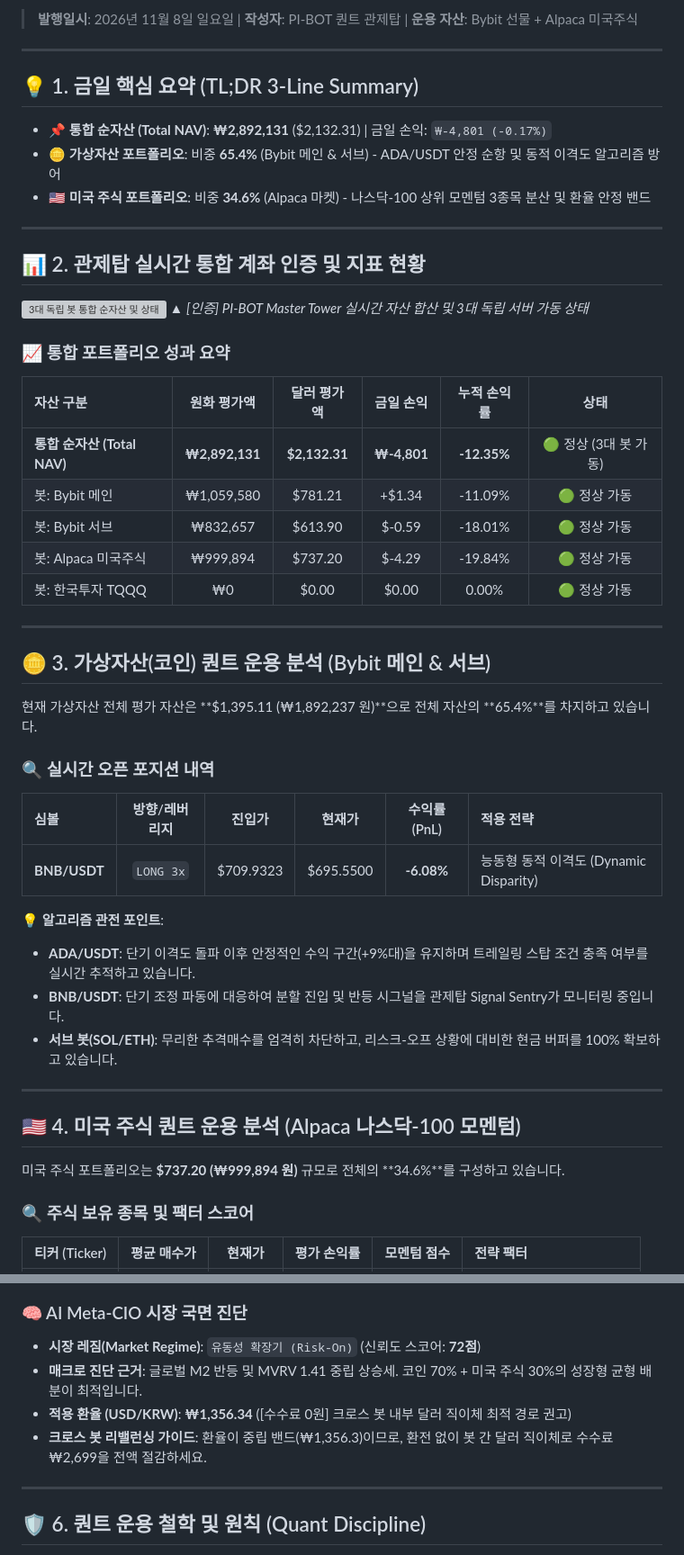
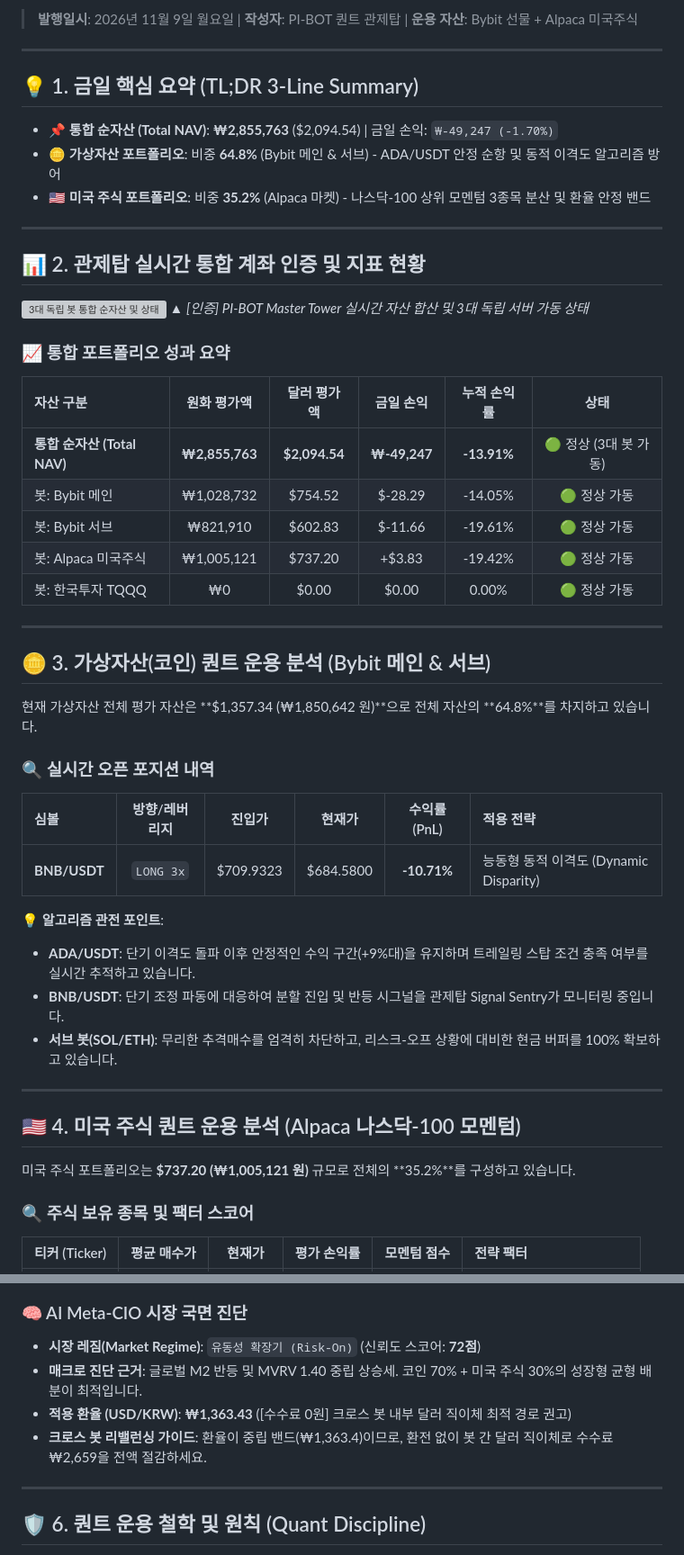
Before and after one commit to xspell0-lgtm/pi-bot-site, a Markdown page: posts/latest_quant_journal.md, 2 parts joined by grey strips. Shown at 90% size. GitHub-like rendering; grey boxes are pictures that could not be loaded.

Commit message:
Update latest MD: 2026-11-09

```diff
--- a/posts/latest_quant_journal.md
+++ b/posts/latest_quant_journal.md
@@ -2,11 +2,11 @@
 
-> **발행일시**: 2026년 11월 8일 일요일 | **작성자**: PI-BOT 퀀트 관제탑 | **운용 자산**: Bybit 선물 + Alpaca 미국주식
+> **발행일시**: 2026년 11월 9일 월요일 | **작성자**: PI-BOT 퀀트 관제탑 | **운용 자산**: Bybit 선물 + Alpaca 미국주식
 
 ---
 ## 💡 1. 금일 핵심 요약 (TL;DR 3-Line Summary)
-- 📌 **통합 순자산 (Total NAV)**: **₩2,892,131** ($2,132.31) | 금일 손익: `₩-4,801 (-0.17%)`
-- 🪙 **가상자산 포트폴리오**: 비중 **65.4%** (Bybit 메인 & 서브) - ADA/USDT 안정 순항 및 동적 이격도 알고리즘 방어
-- 🇺🇸 **미국 주식 포트폴리오**: 비중 **34.6%** (Alpaca 마켓) - 나스닥-100 상위 모멘텀 3종목 분산 및 환율 안정 밴드
+- 📌 **통합 순자산 (Total NAV)**: **₩2,855,763** ($2,094.54) | 금일 손익: `₩-49,247 (-1.70%)`
+- 🪙 **가상자산 포트폴리오**: 비중 **64.8%** (Bybit 메인 & 서브) - ADA/USDT 안정 순항 및 동적 이격도 알고리즘 방어
+- 🇺🇸 **미국 주식 포트폴리오**: 비중 **35.2%** (Alpaca 마켓) - 나스닥-100 상위 모멘텀 3종목 분산 및 환율 안정 밴드
 
 ---
 ## 📊 2. 관제탑 실시간 통합 계좌 인증 및 지표 현황
@@ -16,21 +16,21 @@
 ### 📈 통합 포트폴리오 성과 요약
 | 자산 구분 | 원화 평가액 | 달러 평가액 | 금일 손익 | 누적 손익률 | 상태 |
 | :--- | :---: | :---: | :---: | :---: | :---: |
-| **통합 순자산 (Total NAV)** | **₩2,892,131** | **$2,132.31** | **₩-4,801** | **-12.35%** | 🟢 정상 (3대 봇 가동) |
-| 봇: Bybit 메인 | ₩1,059,580 | $781.21 | +$1.34 | -11.09% | 🟢 정상 가동 |
-| 봇: Bybit 서브 | ₩832,657 | $613.90 | $-0.59 | -18.01% | 🟢 정상 가동 |
-| 봇: Alpaca 미국주식 | ₩999,894 | $737.20 | $-4.29 | -19.84% | 🟢 정상 가동 |
+| **통합 순자산 (Total NAV)** | **₩2,855,763** | **$2,094.54** | **₩-49,247** | **-13.91%** | 🟢 정상 (3대 봇 가동) |
+| 봇: Bybit 메인 | ₩1,028,732 | $754.52 | $-28.29 | -14.05% | 🟢 정상 가동 |
+| 봇: Bybit 서브 | ₩821,910 | $602.83 | $-11.66 | -19.61% | 🟢 정상 가동 |
+| 봇: Alpaca 미국주식 | ₩1,005,121 | $737.20 | +$3.83 | -19.42% | 🟢 정상 가동 |
 | 봇: 한국투자 TQQQ | ₩0 | $0.00 | $0.00 | 0.00% | 🟢 정상 가동 |
 
 ---
 
 ## 🪙 3. 가상자산(코인) 퀀트 운용 분석 (Bybit 메인 & 서브)
-현재 가상자산 전체 평가 자산은 **$1,395.11 (₩1,892,237 원)**으로 전체 자산의 **65.4%**를 차지하고 있습니다.
+현재 가상자산 전체 평가 자산은 **$1,357.34 (₩1,850,642 원)**으로 전체 자산의 **64.8%**를 차지하고 있습니다.
 
 ### 🔍 실시간 오픈 포지션 내역
 | 심볼 | 방향/레버리지 | 진입가 | 현재가 | 수익률(PnL) | 적용 전략 |
 | :--- | :---: | :---: | :---: | :---: | :--- |
-| **BNB/USDT** | `LONG 3x` | $709.9323 | $695.5500 | **-6.08%** | 능동형 동적 이격도 (Dynamic Disparity) |
+| **BNB/USDT** | `LONG 3x` | $709.9323 | $684.5800 | **-10.71%** | 능동형 동적 이격도 (Dynamic Disparity) |
 
 💡 **알고리즘 관전 포인트**:
 - **ADA/USDT**: 단기 이격도 돌파 이후 안정적인 수익 구간(+9%대)을 유지하며 트레일링 스탑 조건 충족 여부를 실시간 추적하고 있습니다.
@@ -40,7 +40,7 @@
 ---
 
 ## 🇺🇸 4. 미국 주식 퀀트 운용 분석 (Alpaca 나스닥-100 모멘텀)
-미국 주식 포트폴리오는 **$737.20 (₩999,894 원)** 규모로 전체의 **34.6%**를 구성하고 있습니다.
+미국 주식 포트폴리오는 **$737.20 (₩1,005,121 원)** 규모로 전체의 **35.2%**를 구성하고 있습니다.
 
 ### 🔍 주식 보유 종목 및 팩터 스코어
 | 티커 (Ticker) | 평균 매수가 | 현재가 | 평가 손익률 | 모멘텀 점수 | 전략 팩터 |
@@ -61,9 +61,9 @@
 
 ### 🧠 AI Meta-CIO 시장 국면 진단
 - **시장 레짐(Market Regime)**: `유동성 확장기 (Risk-On)` (신뢰도 스코어: **72점**)
-- **매크로 진단 근거**: 글로벌 M2 반등 및 MVRV 1.41 중립 상승세. 코인 70% + 미국 주식 30%의 성장형 균형 배분이 최적입니다.
-- **적용 환율 (USD/KRW)**: **₩1,356.34** ([수수료 0원] 크로스 봇 내부 달러 직이체 최적 경로 권고)
-- **크로스 봇 리밸런싱 가이드**: 환율이 중립 밴드(₩1,356.3)이므로, 환전 없이 봇 간 달러 직이체로 수수료 ₩2,699을 전액 절감하세요.
+- **매크로 진단 근거**: 글로벌 M2 반등 및 MVRV 1.40 중립 상승세. 코인 70% + 미국 주식 30%의 성장형 균형 배분이 최적입니다.
+- **적용 환율 (USD/KRW)**: **₩1,363.43** ([수수료 0원] 크로스 봇 내부 달러 직이체 최적 경로 권고)
+- **크로스 봇 리밸런싱 가이드**: 환율이 중립 밴드(₩1,363.4)이므로, 환전 없이 봇 간 달러 직이체로 수수료 ₩2,659을 전액 절감하세요.
 
 ---
 
```
Also changed, not shown: other parts of posts/latest_quant_journal.md (+1 -1 lines).
